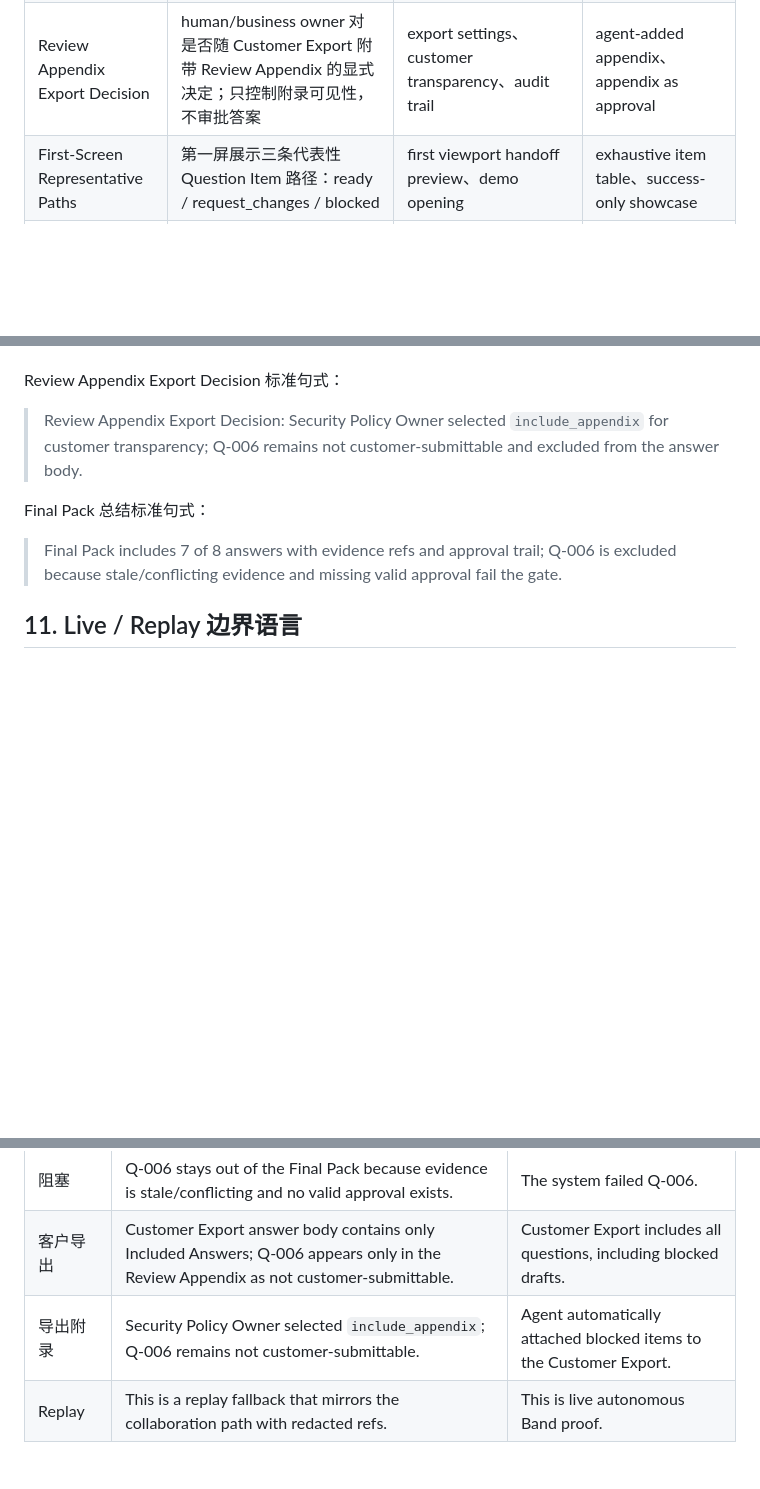
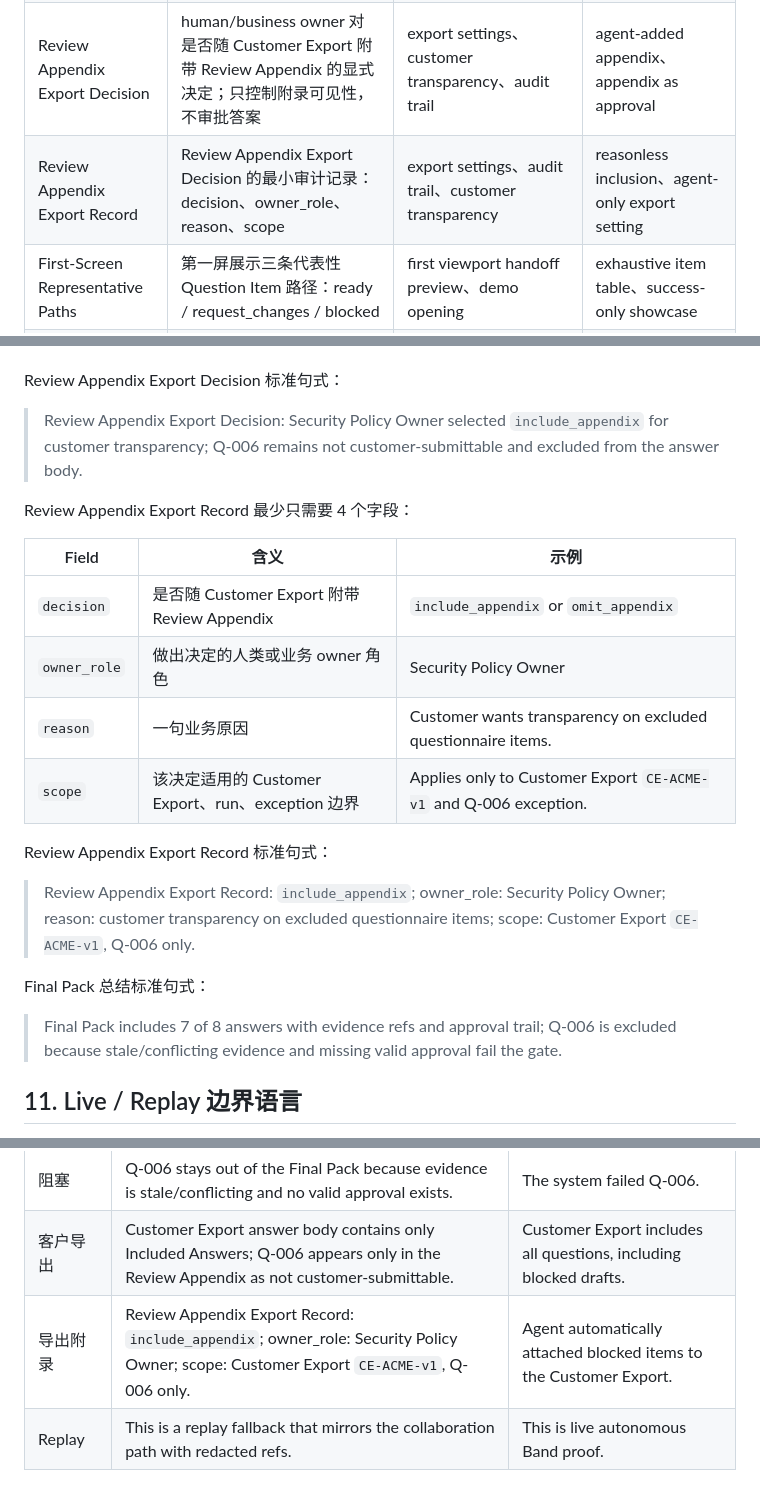
Before and after one commit to adjcjh777/band-of-agents-hackathon, a Markdown page: docs/trustroom-business-language-guide.md, 3 parts joined by grey strips. GitHub-like rendering; blank space fills up the shorter version.

Commit message:
docs: define TrustRoom appendix export record

```diff
--- a/docs/trustroom-business-language-guide.md
+++ b/docs/trustroom-business-language-guide.md
@@ -56,6 +56,7 @@
 | Customer Export | 从 Final Pack 生成的客户可提交输出；正文默认只含 Included Answers | customer-facing export、submission body | blocked / pending items in answer body、unmarked exceptions |
 | Review Appendix | Customer Export 或 reviewer package 里的非提交附录，用于透明展示 Final Pack Exceptions | customer transparency appendix、internal review package | unlabeled exception list、customer-submittable answer body |
 | Review Appendix Export Decision | human/business owner 对是否随 Customer Export 附带 Review Appendix 的显式决定；只控制附录可见性，不审批答案 | export settings、customer transparency、audit trail | agent-added appendix、appendix as approval |
+| Review Appendix Export Record | Review Appendix Export Decision 的最小审计记录：decision、owner_role、reason、scope | export settings、audit trail、customer transparency | reasonless inclusion、agent-only export setting |
 | First-Screen Representative Paths | 第一屏展示三条代表性 Question Item 路径：ready / request_changes / blocked | first viewport handoff preview、demo opening | exhaustive item table、success-only showcase |
 | Full-Picture Workflow View | 普通产品体验中展示完整流程，不是 judge-only 页面 | demo route、企业审阅路径 | judge-only page、opaque final answer |
 | Final Pack | 通过证据和审批 gate 后的客户提交包 | 输出区、视频结尾、README | chatbot answer、generic report |
@@ -369,6 +370,19 @@ Review Appendix Export Decision 标准句式：
 
 > Review Appendix Export Decision: Security Policy Owner selected `include_appendix` for customer transparency; Q-006 remains not customer-submittable and excluded from the answer body.
 
+Review Appendix Export Record 最少只需要 4 个字段：
+
+| Field | 含义 | 示例 |
+|---|---|---|
+| `decision` | 是否随 Customer Export 附带 Review Appendix | `include_appendix` or `omit_appendix` |
+| `owner_role` | 做出决定的人类或业务 owner 角色 | Security Policy Owner |
+| `reason` | 一句业务原因 | Customer wants transparency on excluded questionnaire items. |
+| `scope` | 该决定适用的 Customer Export、run、exception 边界 | Applies only to Customer Export `CE-ACME-v1` and Q-006 exception. |
+
+Review Appendix Export Record 标准句式：
+
+> Review Appendix Export Record: `include_appendix`; owner_role: Security Policy Owner; reason: customer transparency on excluded questionnaire items; scope: Customer Export `CE-ACME-v1`, Q-006 only.
+
 Final Pack 总结标准句式：
 
 > Final Pack includes 7 of 8 answers with evidence refs and approval trail; Q-006 is excluded because stale/conflicting evidence and missing valid approval fail the gate.
@@ -414,7 +428,7 @@ TrustRoom 使用四层展示，不需要单独为评委做一个判断页。
 | 人审 | Legal approver gave scoped approval for Q-004 pilot wording until the stated expiry. | Legal approved the whole product. |
 | 阻塞 | Q-006 stays out of the Final Pack because evidence is stale/conflicting and no valid approval exists. | The system failed Q-006. |
 | 客户导出 | Customer Export answer body contains only Included Answers; Q-006 appears only in the Review Appendix as not customer-submittable. | Customer Export includes all questions, including blocked drafts. |
-| 导出附录 | Security Policy Owner selected `include_appendix`; Q-006 remains not customer-submittable. | Agent automatically attached blocked items to the Customer Export. |
+| 导出附录 | Review Appendix Export Record: `include_appendix`; owner_role: Security Policy Owner; scope: Customer Export `CE-ACME-v1`, Q-006 only. | Agent automatically attached blocked items to the Customer Export. |
 | Replay | This is a replay fallback that mirrors the collaboration path with redacted refs. | This is live autonomous Band proof. |
 
 ## 14. 文案检查清单
```
Also changed, not shown: other parts of docs/trustroom-business-language-guide.md (+1 -0 lines), CONTEXT.md (+4 -0 lines).
